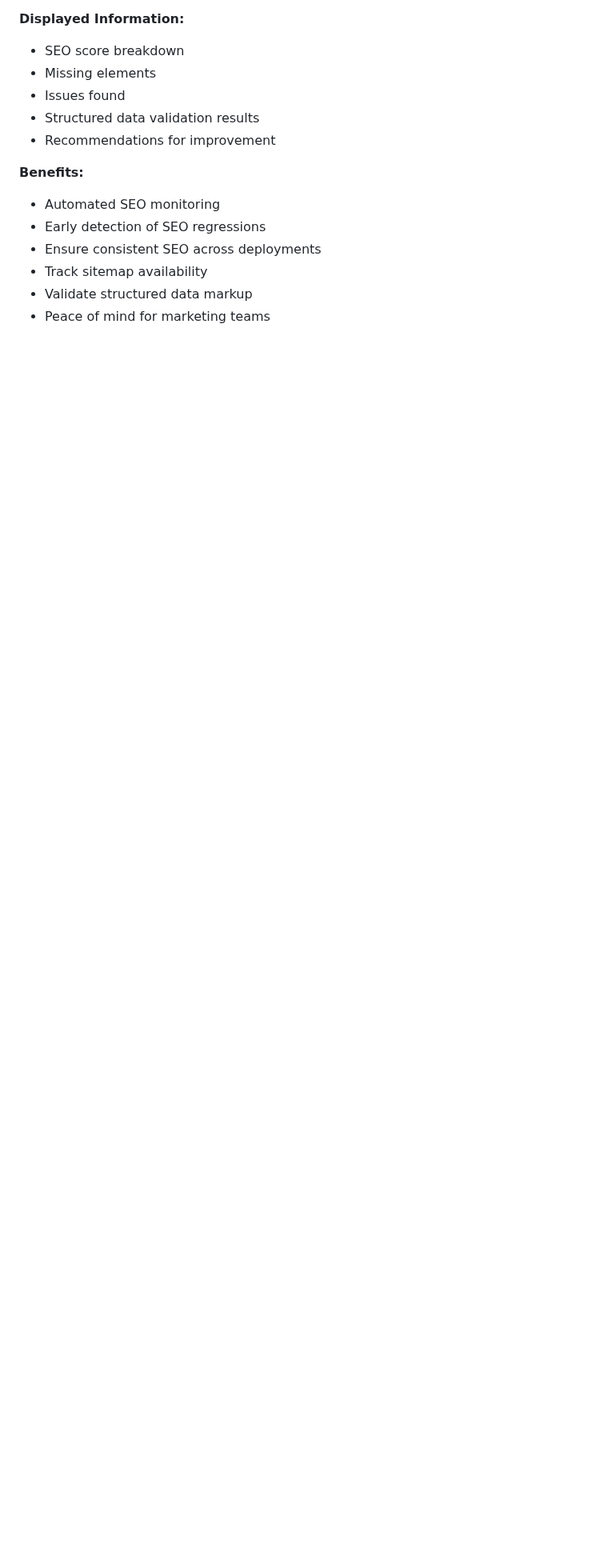
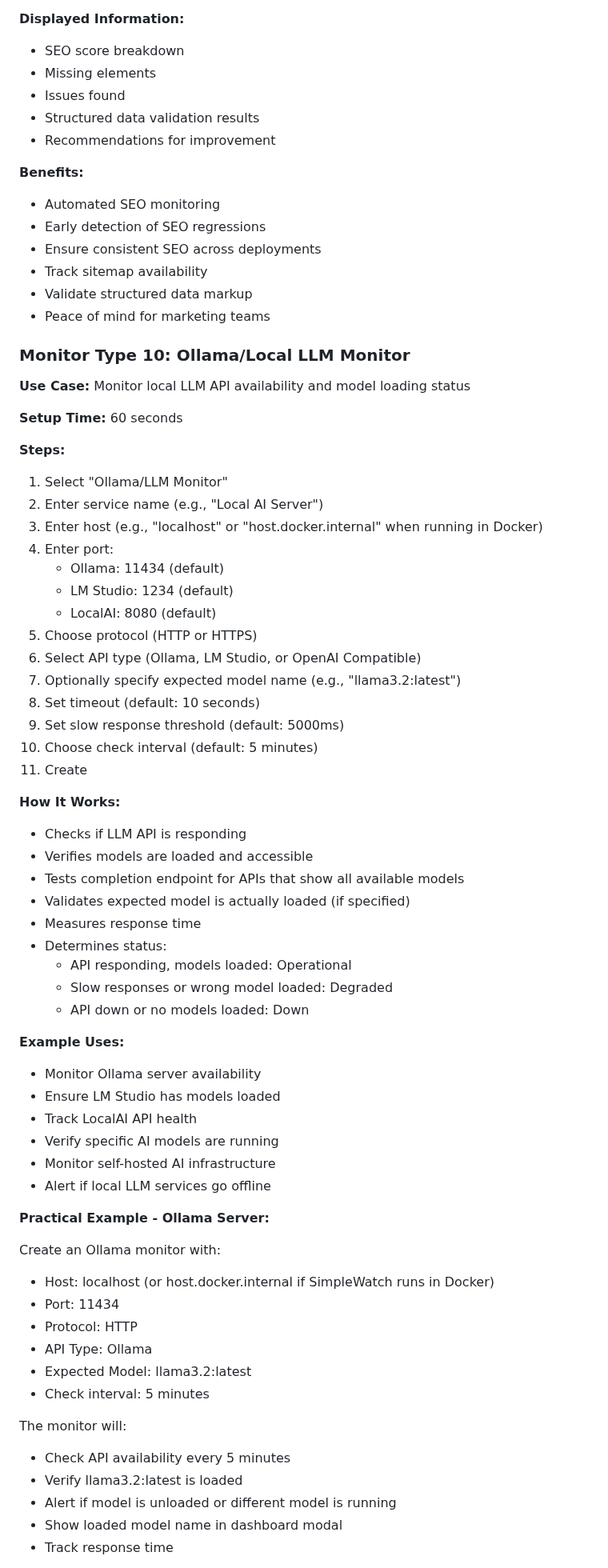
Before and after one commit to gillesdelhaes/SimpleWatch, a Markdown page: USER_GUIDE.md, the part around one of its changes. Shown at 80% size. Drawn GitHub-style; blank space fills up the shorter version.

```diff
--- a/USER_GUIDE.md
+++ b/USER_GUIDE.md
@@ -561,3 +561,62 @@ The monitor will alert if:
 - Track sitemap availability
 - Validate structured data markup
 - Peace of mind for marketing teams
+
+### Monitor Type 10: Ollama/Local LLM Monitor
+
+**Use Case:** Monitor local LLM API availability and model loading status
+
+**Setup Time:** 60 seconds
+
+**Steps:**
+1. Select "Ollama/LLM Monitor"
+2. Enter service name (e.g., "Local AI Server")
+3. Enter host (e.g., "localhost" or "host.docker.internal" when running in Docker)
+4. Enter port:
+   - Ollama: 11434 (default)
+   - LM Studio: 1234 (default)
+   - LocalAI: 8080 (default)
+5. Choose protocol (HTTP or HTTPS)
+6. Select API type (Ollama, LM Studio, or OpenAI Compatible)
+7. Optionally specify expected model name (e.g., "llama3.2:latest")
+8. Set timeout (default: 10 seconds)
+9. Set slow response threshold (default: 5000ms)
+10. Choose check interval (default: 5 minutes)
+11. Create
+
+**How It Works:**
+- Checks if LLM API is responding
+- Verifies models are loaded and accessible
+- Tests completion endpoint for APIs that show all available models
+- Validates expected model is actually loaded (if specified)
+- Measures response time
+- Determines status:
+  - API responding, models loaded: Operational
+  - Slow responses or wrong model loaded: Degraded
+  - API down or no models loaded: Down
+
+**Example Uses:**
+- Monitor Ollama server availability
+- Ensure LM Studio has models loaded
+- Track LocalAI API health
+- Verify specific AI models are running
+- Monitor self-hosted AI infrastructure
+- Alert if local LLM services go offline
+
+**Practical Example - Ollama Server:**
+
+Create an Ollama monitor with:
+- Host: localhost (or host.docker.internal if SimpleWatch runs in Docker)
+- Port: 11434
+- Protocol: HTTP
+- API Type: Ollama
+- Expected Model: llama3.2:latest
+- Check interval: 5 minutes
+
+The monitor will:
+- Check API availability every 5 minutes
+- Verify llama3.2:latest is loaded
+- Alert if model is unloaded or different model is running
+- Show loaded model name in dashboard modal
+- Track response time
+
```
Also changed, not shown: other parts of USER_GUIDE.md (+41 -0 lines), README.md (+2 -1 lines).
